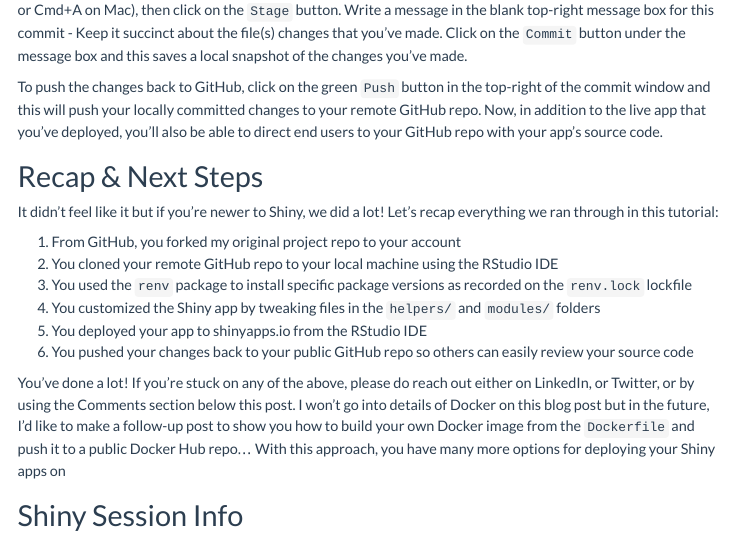
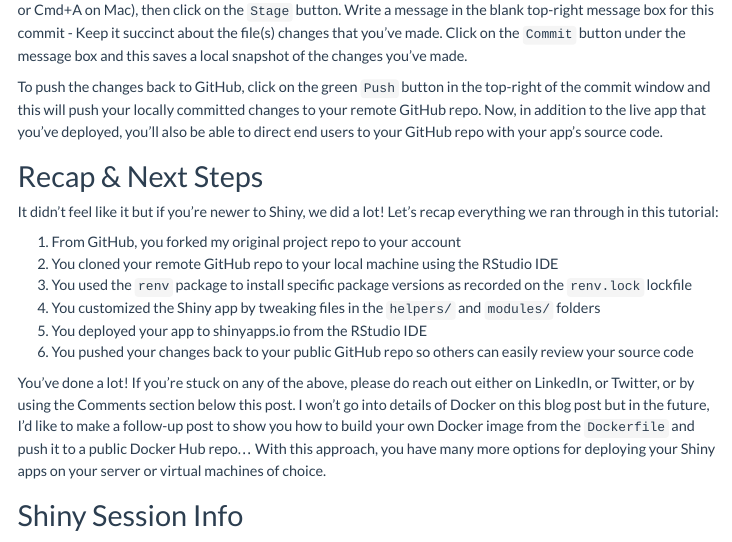
Before and after one commit to JavOrraca/quarto-blog, a Quarto document (posts/2022-11-15-shiny-bslib-demo/2022-11-15-shiny-bslib-demo.qmd): the page in a window 1100 px wide, from 6950 px down. Rendered offline with R 4.5, knitr and Pandoc in place of Quarto, with nearby package versions; menus at the side of the page are left out; long lines of code are wrapped.

Commit message:
Finished final sentence that was half done.

```diff
--- a/posts/2022-11-15-shiny-bslib-demo/2022-11-15-shiny-bslib-demo.qmd
+++ b/posts/2022-11-15-shiny-bslib-demo/2022-11-15-shiny-bslib-demo.qmd
@@ -229,7 +229,7 @@ It didn't feel like it but if you're newer to Shiny, we did a lot! Let's recap e
 5. You deployed your app to shinyapps.io from the RStudio IDE
 6. You pushed your changes back to your public GitHub repo so others can easily review your source code
 
-You've done a lot! If you're stuck on any of the above, please do reach out either on LinkedIn, or Twitter, or by using the Comments section below this post. I won't go into details of Docker on this blog post but in the future, I'd like to make a follow-up post to show you how to build your own Docker image from the `Dockerfile` and push it to a public Docker Hub repo... With this approach, you have many more options for deploying your Shiny apps on
+You've done a lot! If you're stuck on any of the above, please do reach out either on LinkedIn, or Twitter, or by using the Comments section below this post. I won't go into details of Docker on this blog post but in the future, I'd like to make a follow-up post to show you how to build your own Docker image from the `Dockerfile` and push it to a public Docker Hub repo... With this approach, you have many more options for deploying your Shiny apps on your server or virtual machines of choice.
 
 # Shiny Session Info
 
```
Also changed, not shown: 2 other files.
